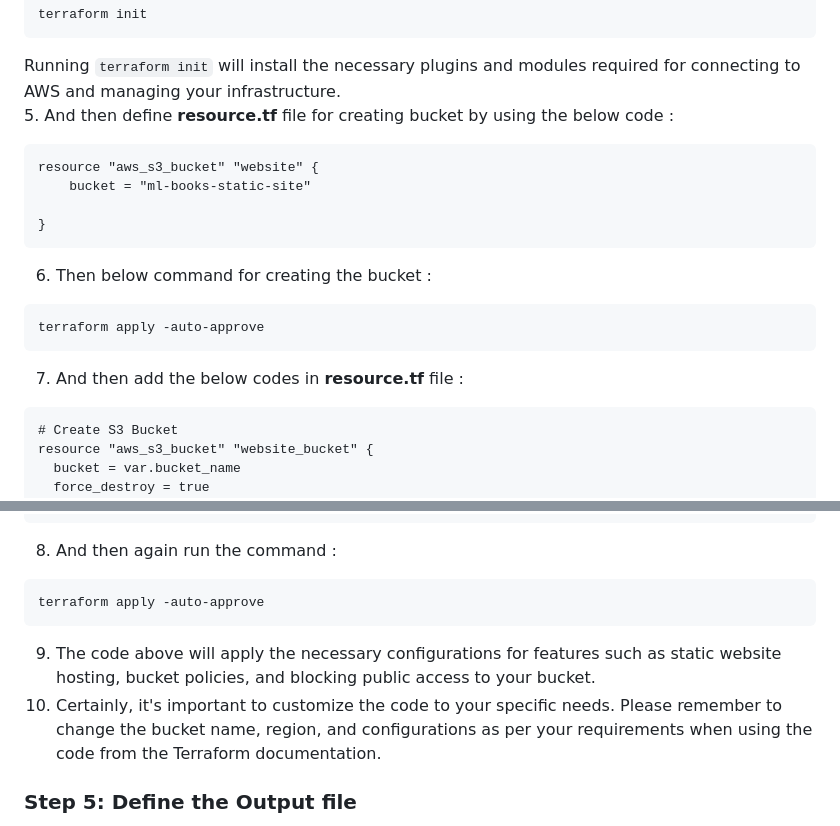
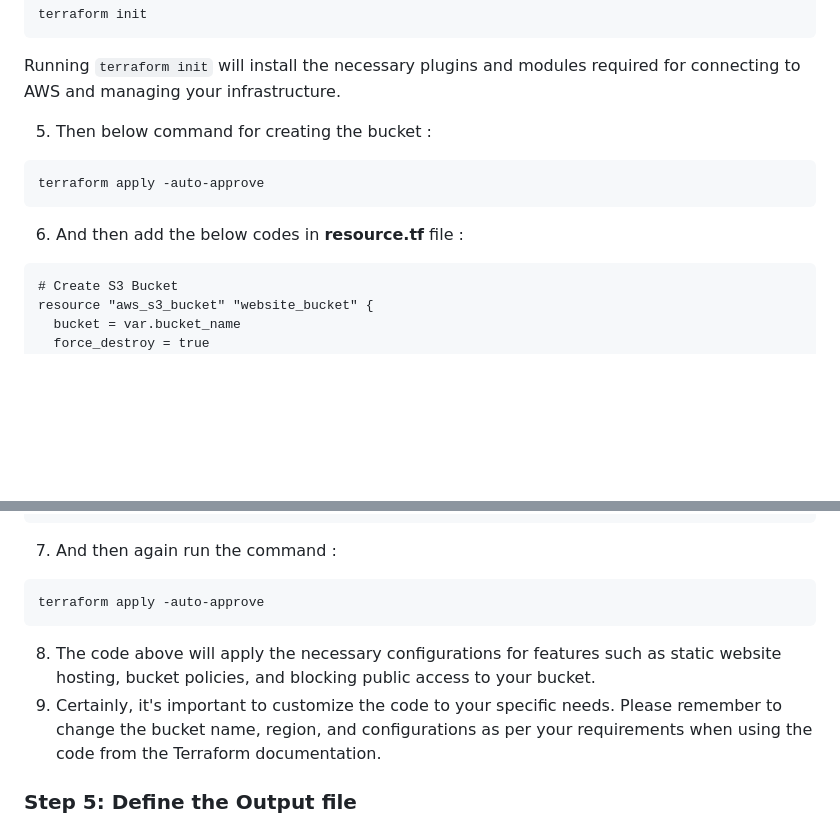
Before and after one commit to vipulwarthe/terraform-s3-static-website, a Markdown page: README.md, 2 parts joined by grey strips. Rendered like a GitHub page; blank space fills up the shorter version.

````diff
--- a/README.md
+++ b/README.md
@@ -89,20 +89,13 @@ terraform init
 ```
 
 Running `terraform init` will install the necessary plugins and modules required for connecting to AWS and managing your infrastructure.<br>
-5. And then define __resource.tf__ file for creating bucket by using the below code :
 
-```
-resource "aws_s3_bucket" "website" {
-    bucket = "ml-books-static-site"
-
-}
-```
-6. Then below command for creating the bucket :
+5. Then below command for creating the bucket :
 
 ```
 terraform apply -auto-approve
 ```
-7. And then add the below codes in __resource.tf__ file :
+6. And then add the below codes in __resource.tf__ file :
 ```
 # Create S3 Bucket
 resource "aws_s3_bucket" "website_bucket" {
@@ -173,13 +166,13 @@ POLICY
 }
 ```
 
-8. And then again run the command :
+7. And then again run the command :
 
 ```
 terraform apply -auto-approve
 ```
-9. The code above will apply the necessary configurations for features such as static website hosting, bucket policies, and blocking public access to your bucket.
-10. Certainly, it's important to customize the code to your specific needs. Please remember to change the bucket name, region, and configurations as per your requirements when using the code from the Terraform documentation.
+8. The code above will apply the necessary configurations for features such as static website hosting, bucket policies, and blocking public access to your bucket.
+9. Certainly, it's important to customize the code to your specific needs. Please remember to change the bucket name, region, and configurations as per your requirements when using the code from the Terraform documentation.
 
 ### Step 5: Define the Output file
 
````
